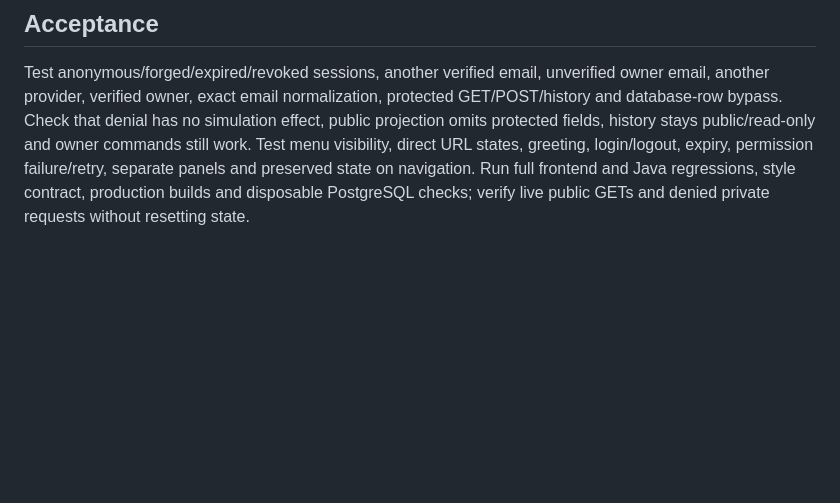
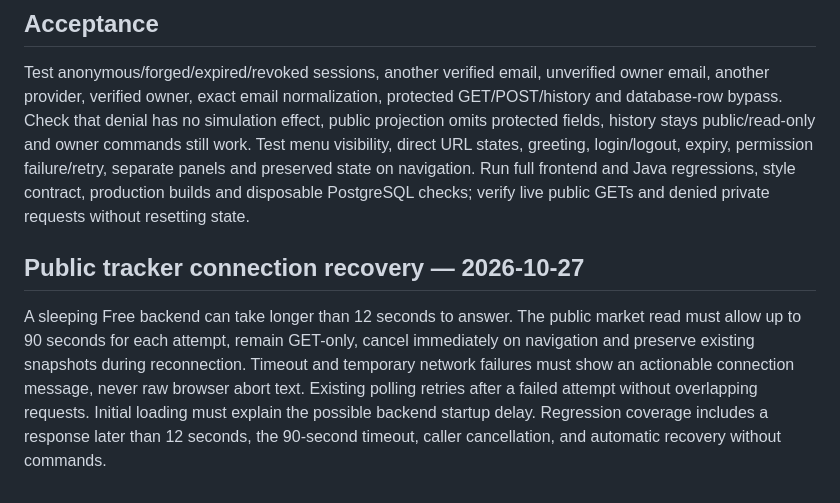
Before and after one commit to aribecker/demo-lab-v1, a Markdown page: specs/simulator-access.md, the part around the change. Rendered like a GitHub page; blank space fills up the shorter version.

Commit message:
[skip render] Specify and ground public market startup recovery

```diff
--- a/specs/simulator-access.md
+++ b/specs/simulator-access.md
@@ -21,3 +21,7 @@ No schema/migration or data changes. Preserve all existing tables, snapshots, ba
 
 ## Acceptance
 Test anonymous/forged/expired/revoked sessions, another verified email, unverified owner email, another provider, verified owner, exact email normalization, protected GET/POST/history and database-row bypass. Check that denial has no simulation effect, public projection omits protected fields, history stays public/read-only and owner commands still work. Test menu visibility, direct URL states, greeting, login/logout, expiry, permission failure/retry, separate panels and preserved state on navigation. Run full frontend and Java regressions, style contract, production builds and disposable PostgreSQL checks; verify live public GETs and denied private requests without resetting state.
+
+## Public tracker connection recovery — 2026-10-27
+
+A sleeping Free backend can take longer than 12 seconds to answer. The public market read must allow up to 90 seconds for each attempt, remain GET-only, cancel immediately on navigation and preserve existing snapshots during reconnection. Timeout and temporary network failures must show an actionable connection message, never raw browser abort text. Existing polling retries after a failed attempt without overlapping requests. Initial loading must explain the possible backend startup delay. Regression coverage includes a response later than 12 seconds, the 90-second timeout, caller cancellation, and automatic recovery without commands.
```
Also changed, not shown: docs/market-connection-grounding.md (added, +7 -0 lines).
